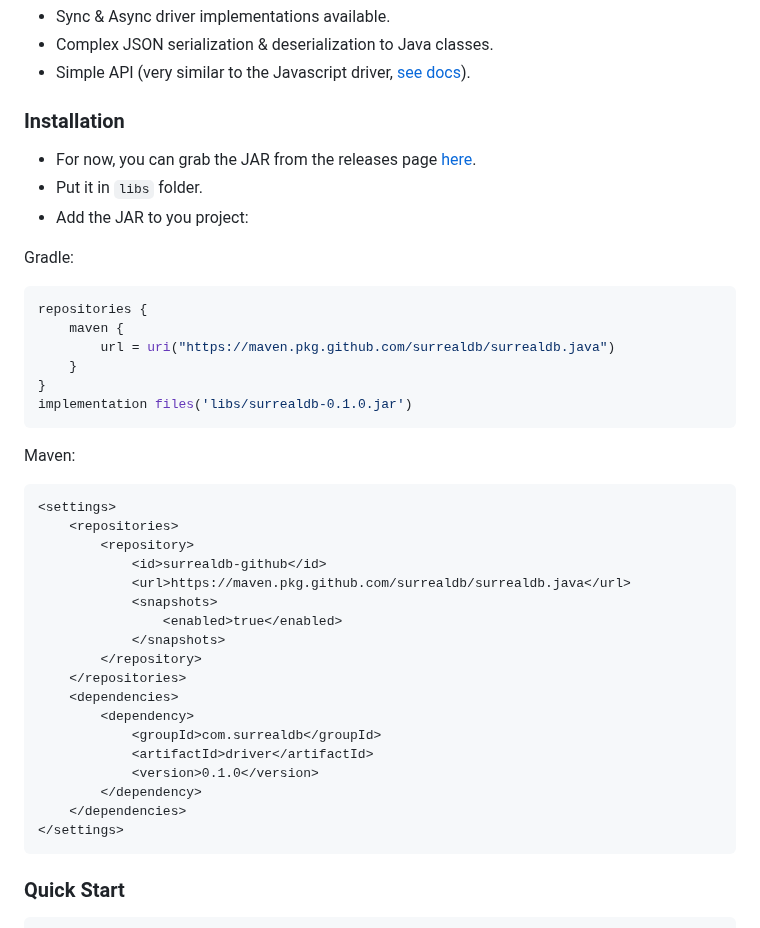
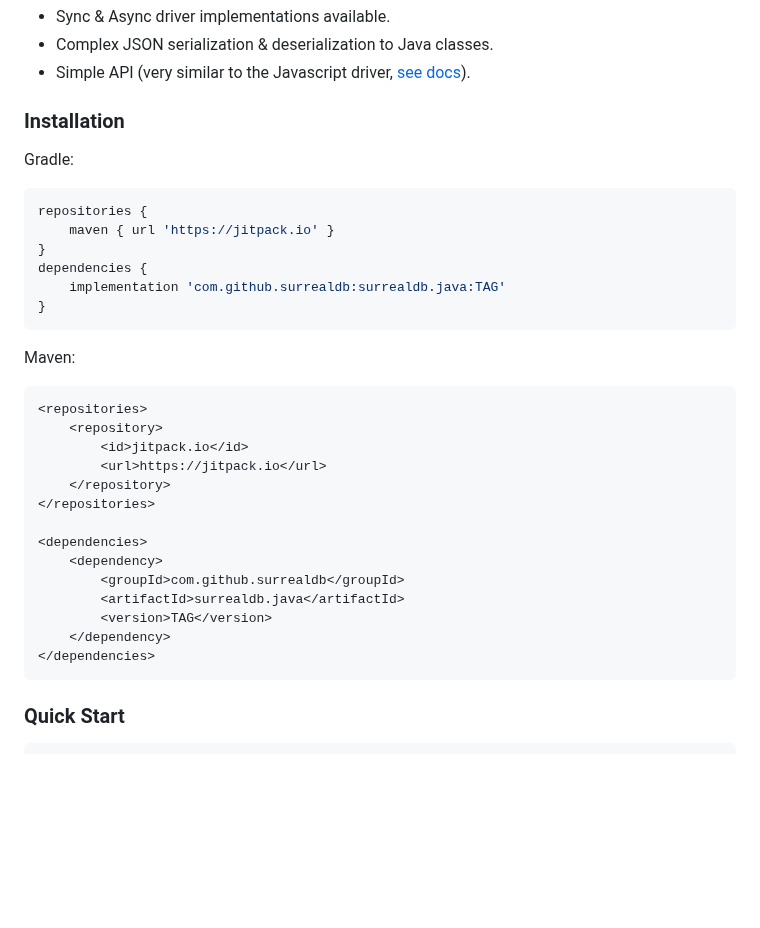
Before and after one commit to surrealdb/surrealdb.java, a Markdown page: README.md, the part around the change. GitHub-like rendering; blank space fills up the shorter version.

````diff
--- a/README.md
+++ b/README.md
@@ -11,40 +11,33 @@ The official SurrealDB library for Java.
 
 
 ### Installation
-- For now, you can grab the JAR from the releases page [here](https://github.com/surrealdb/surrealdb.java/releases).
-- Put it in `libs` folder.
-- Add the JAR to you project:
 
 Gradle:
 ```groovy
 repositories {
-    maven {
-        url = uri("https://maven.pkg.github.com/surrealdb/surrealdb.java")
-    }
+    maven { url 'https://jitpack.io' }
 }
-implementation files('libs/surrealdb-0.1.0.jar')
+dependencies {
+    implementation 'com.github.surrealdb:surrealdb.java:TAG'
+}
 ```
 
 Maven:
 ```xml
-<settings>
-    <repositories>
-        <repository>
-            <id>surrealdb-github</id>
-            <url>https://maven.pkg.github.com/surrealdb/surrealdb.java</url>
-            <snapshots>
-                <enabled>true</enabled>
-            </snapshots>
-        </repository>
-    </repositories>
-    <dependencies>
-        <dependency>
-            <groupId>com.surrealdb</groupId>
-            <artifactId>driver</artifactId>
-            <version>0.1.0</version>
-        </dependency>
-    </dependencies>
-</settings>
+<repositories>
+    <repository>
+        <id>jitpack.io</id>
+        <url>https://jitpack.io</url>
+    </repository>
+</repositories>
+
+<dependencies>
+    <dependency>
+        <groupId>com.github.surrealdb</groupId>
+        <artifactId>surrealdb.java</artifactId>
+        <version>TAG</version>
+    </dependency>
+</dependencies>
 ```
 
 
````
